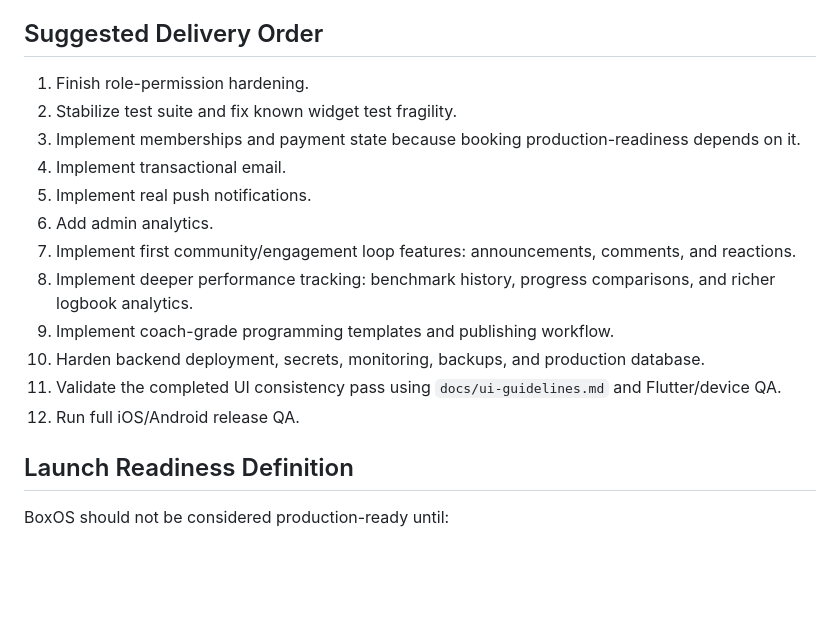
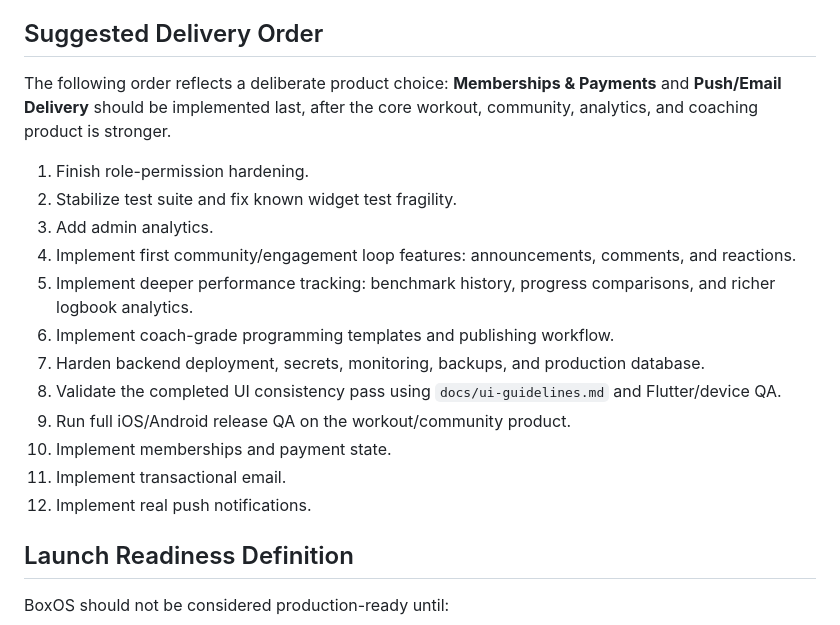
Before and after one commit to simisimon/BoxOS, a Markdown page: PRODUCTION_READINESS_BACKLOG.md, the part around the change. GitHub-like rendering; blank space fills up the shorter version.

Commit message:
Defer payments and delivery features in backlog order

```diff
--- a/PRODUCTION_READINESS_BACKLOG.md
+++ b/PRODUCTION_READINESS_BACKLOG.md
@@ -384,18 +384,20 @@ Required before launch:
 
 ## Suggested Delivery Order
 
+The following order reflects a deliberate product choice: **Memberships & Payments** and **Push/Email Delivery** should be implemented last, after the core workout, community, analytics, and coaching product is stronger.
+
 1. Finish role-permission hardening.
 2. Stabilize test suite and fix known widget test fragility.
-3. Implement memberships and payment state because booking production-readiness depends on it.
-4. Implement transactional email.
-5. Implement real push notifications.
-6. Add admin analytics.
-7. Implement first community/engagement loop features: announcements, comments, and reactions.
-8. Implement deeper performance tracking: benchmark history, progress comparisons, and richer logbook analytics.
-9. Implement coach-grade programming templates and publishing workflow.
-10. Harden backend deployment, secrets, monitoring, backups, and production database.
-11. Validate the completed UI consistency pass using `docs/ui-guidelines.md` and Flutter/device QA.
-12. Run full iOS/Android release QA.
+3. Add admin analytics.
+4. Implement first community/engagement loop features: announcements, comments, and reactions.
+5. Implement deeper performance tracking: benchmark history, progress comparisons, and richer logbook analytics.
+6. Implement coach-grade programming templates and publishing workflow.
+7. Harden backend deployment, secrets, monitoring, backups, and production database.
+8. Validate the completed UI consistency pass using `docs/ui-guidelines.md` and Flutter/device QA.
+9. Run full iOS/Android release QA on the workout/community product.
+10. Implement memberships and payment state.
+11. Implement transactional email.
+12. Implement real push notifications.
 
 ## Launch Readiness Definition
 
```
